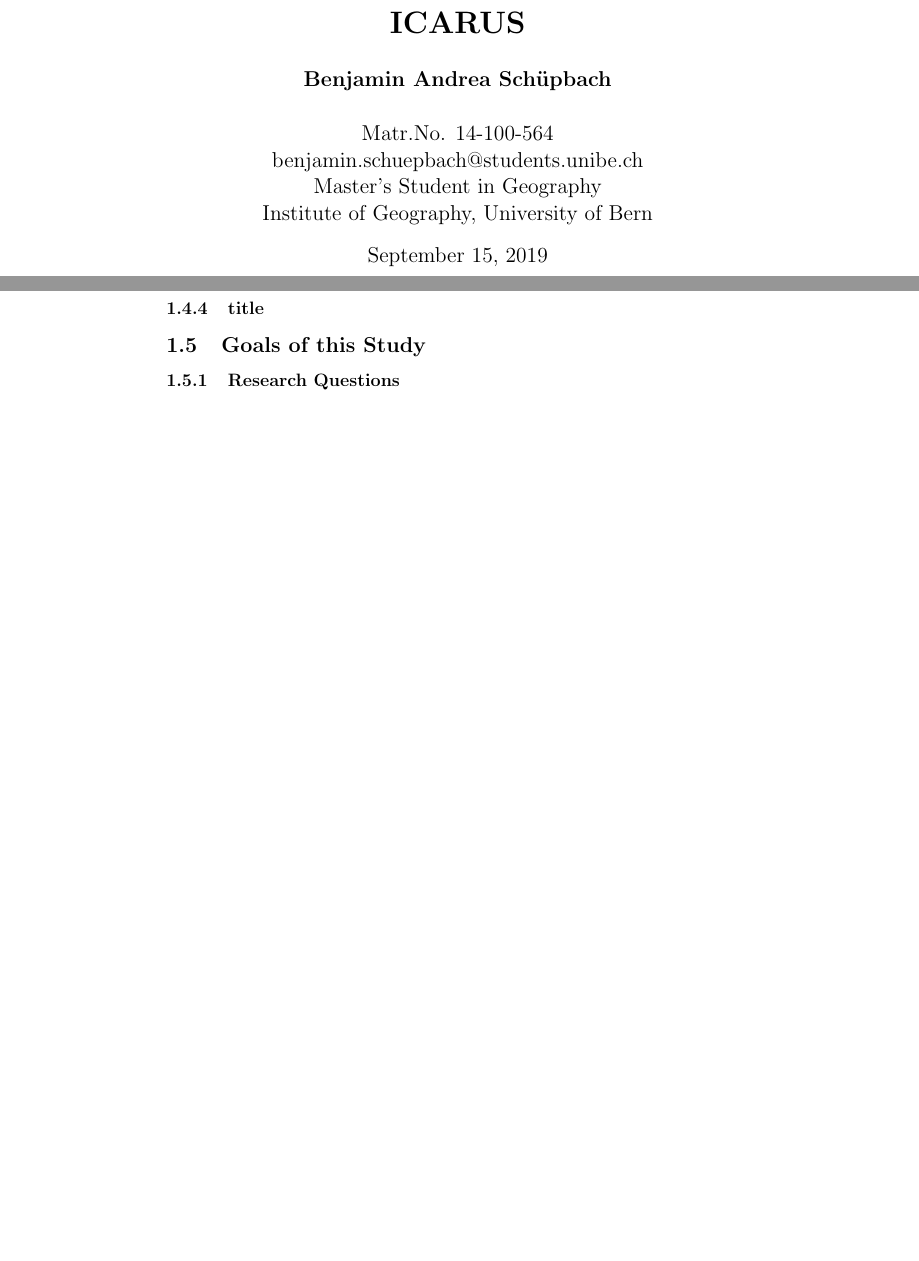
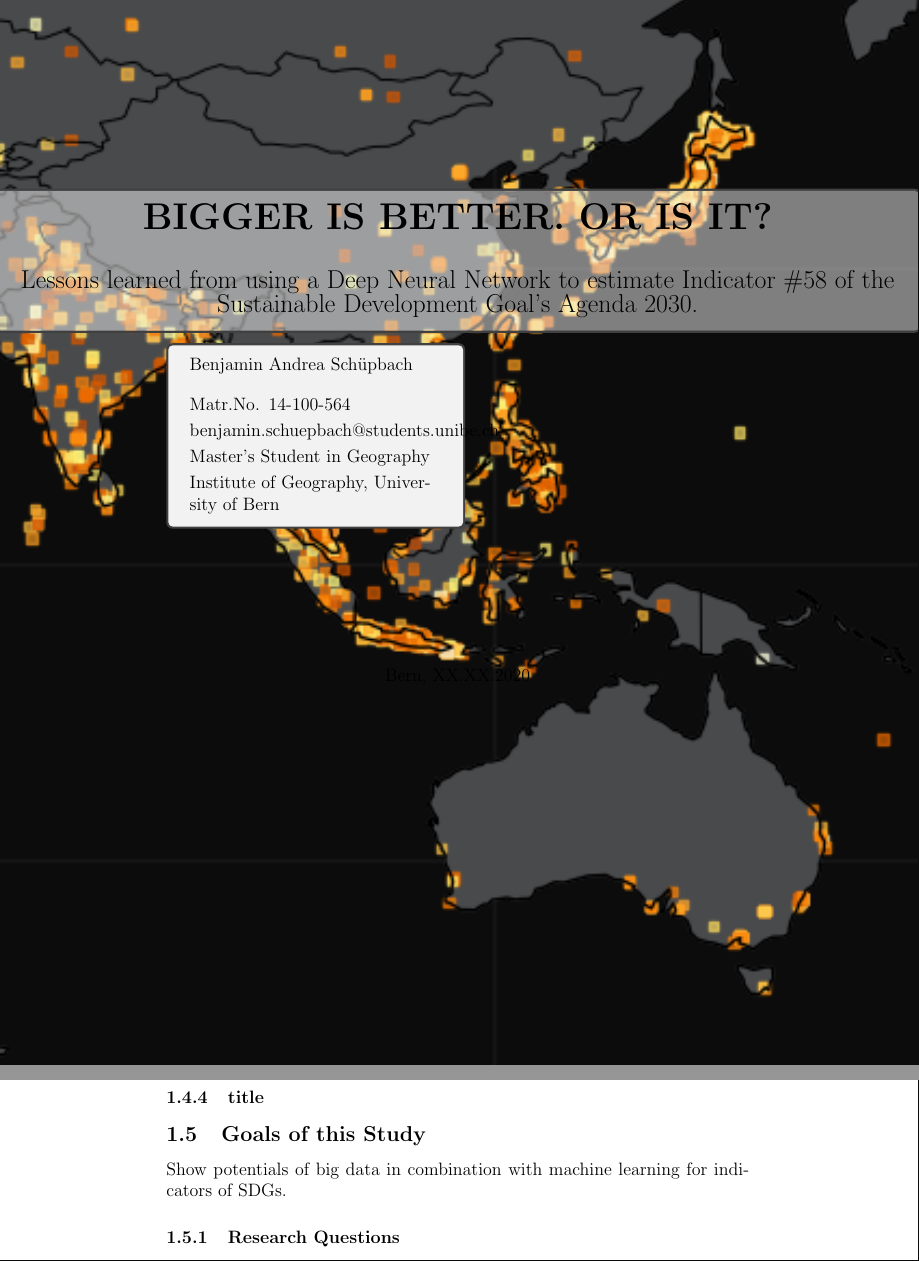
Before and after one commit to taetscher/MasersThesis, a LaTeX thesis (mastersthesis.tex, which reads Introduction.tex, Titelseite.tex): two parts of pages 1 and 3 of 9 before the commit and two parts of pages 1 and 4 of 10 after it, joined at a grey line, cut at the place of the change, the shorter picture padded with empty space. The pictures show the PDF file mastersthesis.pdf that the author committed with the source.

Commit message:
Titlepage 1.0

```diff
--- a/Introduction.tex
+++ b/Introduction.tex
@@ -30,6 +30,11 @@
 
 
 		\subsection{Goals of this Study}
+
+		Show potentials of big data in combination with machine learning for indicators of SDGs.
+
+
+
 			\subsubsection{Research Questions}
 
 			In the following paragraph, research questions based on the goals of this study are formulated. Research questions 1 and 1.1 are directly linked to target indicator \#58 of the SDGs. Research question 2 is oriented towards the potential, overall contribution of Big Data for Sustainability.
--- a/Titelseite.tex
+++ b/Titelseite.tex
@@ -10,0 +19,10 @@
+	\begin{center}
+	{\Huge \textbf{BIGGER IS BETTER. OR IS IT?}}\bigbreak
+	\end{center}
+
+	\begin{center}
+		{\Large Lessons learned from using a Deep Neural Network to estimate Indicator \#58 of the Sustainable Development Goal's Agenda 2030.}
+	\end{center}
+
+
+\end{tcolorbox}
@@ -10,0 +39 @@
+\end{tcolorbox}
@@ -10,0 +49,10 @@
+\bigbreak
+
+
+\begin{center}
+	Bern, XX.XX.2020
+	\end{center}
+
+
+
+\newpage
```
Also changed, not shown: Abstract.tex (added, +1 -0 lines), mastersthesis.tex (+8 -0 lines), images/map_ICARUS_thresh70.png (added), mastersthesis.pdf, Introduction.tex (8 more changed lines), Titelseite.tex (29 more changed lines), 4 other files.
